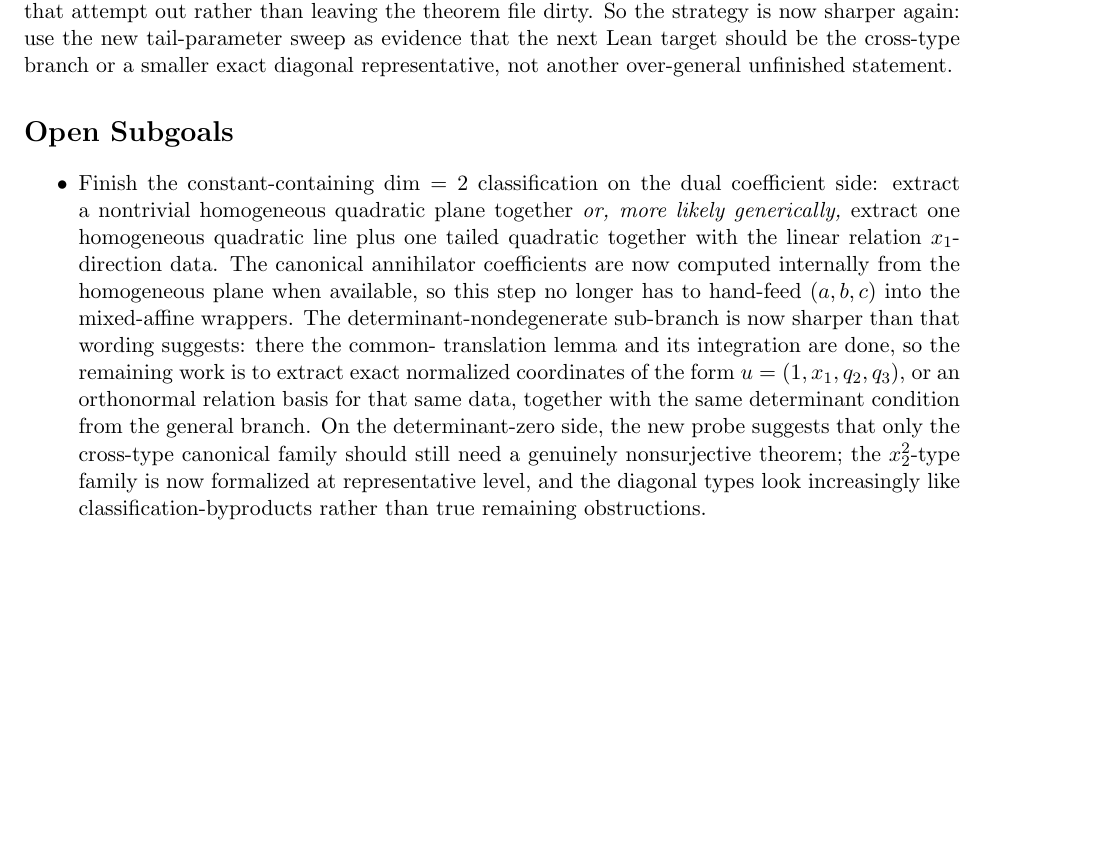
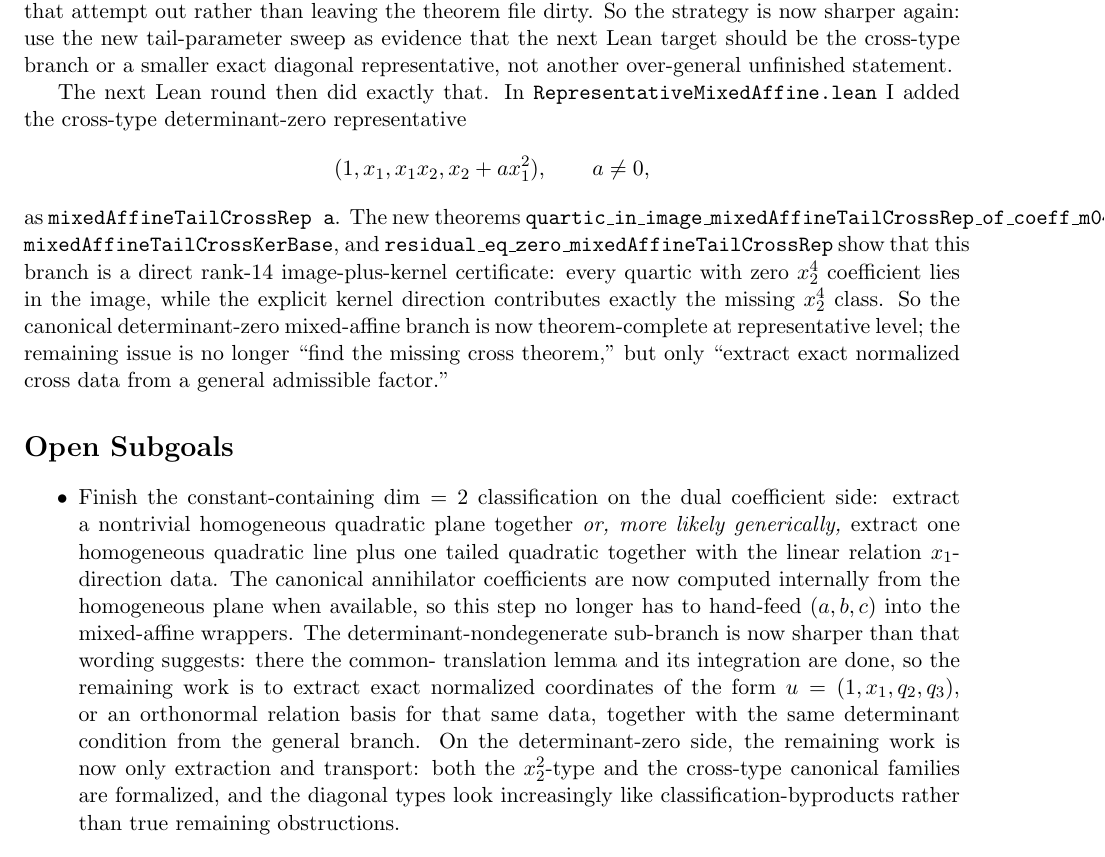
Before and after one commit to yuanchenyang/nonconvex_sos_landscape, a LaTeX document (writeup/exploration_log.tex): part of page 18 of 18, cut so that both start at the same text, the shorter picture padded with empty space. Compiled offline with pdfLaTeX.

Commit message:
Formalize determinant-zero cross representative

```diff
--- a/writeup/exploration_log.tex
+++ b/writeup/exploration_log.tex
@@ -1143,6 +1143,24 @@ now sharper again: use the new tail-parameter sweep as evidence that the next
 Lean target should be the cross-type branch or a smaller exact diagonal
 representative, not another over-general unfinished statement.
 
+The next Lean round then did exactly that. In
+\texttt{RepresentativeMixedAffine.lean} I added the cross-type determinant-zero
+representative
+\[
+  (1,x_1,x_1x_2,x_2 + a x_1^2), \qquad a \neq 0,
+\]
+as \texttt{mixedAffineTailCrossRep a}. The new theorems
+\texttt{quartic\_in\_image\_mixedAffineTailCrossRep\_of\_coeff\_m04\_zero},
+\texttt{mixedAffineTailCrossKerBase}, and
+\texttt{residual\_eq\_zero\_mixedAffineTailCrossRep}
+show that this branch is a direct rank-\(14\) image-plus-kernel certificate:
+every quartic with zero \(x_2^4\) coefficient lies in the image, while the
+explicit kernel direction contributes exactly the missing \(x_2^4\) class.
+So the canonical determinant-zero mixed-affine branch is now theorem-complete
+at representative level; the remaining issue is no longer ``find the missing
+cross theorem,'' but only ``extract exact normalized cross data from a general
+admissible factor.''
+
 \section*{Open Subgoals}
 \begin{itemize}
 \item Finish the constant-containing $\dim = 2$ classification on the dual
@@ -1157,10 +1175,10 @@ translation lemma and its integration are done, so the remaining work is to
 extract exact normalized coordinates of the form \(u=(1,x_1,q_2,q_3)\), or an
 orthonormal relation basis for that same data, together with the same
 determinant condition from the general branch. On the determinant-zero side,
-the new probe suggests that only the cross-type canonical family should still
-need a genuinely nonsurjective theorem; the \(x_2^2\)-type family is now
-formalized at representative level, and the diagonal types look increasingly
-like classification-byproducts rather than true remaining obstructions.
+the remaining work is now only extraction and transport: both the
+\(x_2^2\)-type and the cross-type canonical families are formalized, and the
+diagonal types look increasingly like classification-byproducts rather than
+true remaining obstructions.
 \item Extract from a general admissible factor the coefficient vectors and
 annihilator data needed to feed that classification into the existing
 transport lemmas; for the remaining mixed-affine and low-affine branches this
```
Also changed, not shown: writeup/blueprint.tex (+16 -3 lines), 1 other file.
